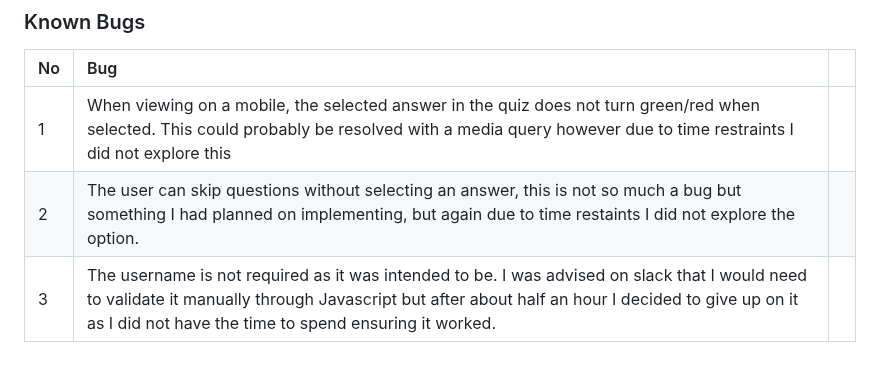
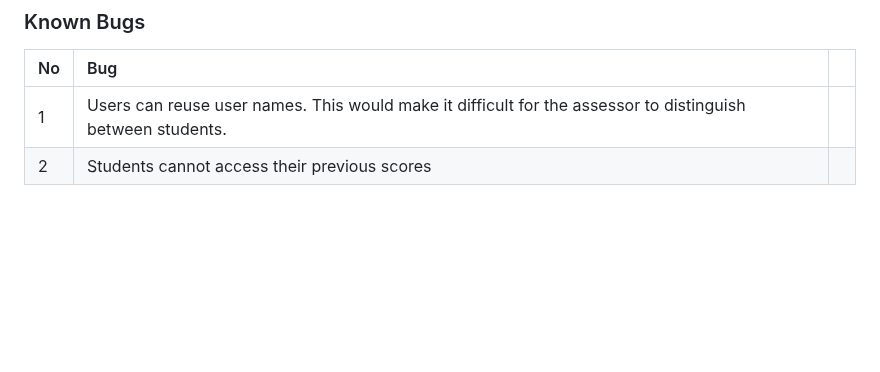
Before and after one commit to ruthpolly/Gaeilge-Group, a Markdown page: TESTING.md, the part around the change. GitHub-like rendering; blank space fills up the shorter version.

```diff
--- a/TESTING.md
+++ b/TESTING.md
@@ -105,6 +105,5 @@ Additional testing was taken by friends and family on a variety of browsers.
 
 | No | Bug | |
 | :--- | :--- | :--- |
-| 1 | When viewing on a mobile, the selected answer in the quiz does not turn green/red when selected. This could probably be resolved with a media query however due to time restraints I did not explore this | |
-| 2 | The user can skip questions without selecting an answer, this is not so much a bug but something I had planned on implementing, but again due to time restaints I did not explore the option. |
-| 3 | The username is not required as it was intended to be. I was advised on slack that I would need to validate it manually through Javascript but after about half an hour I decided to give up on it as I did not have the time to spend ensuring it worked. |
+| 1 | Users can reuse user names. This would make it difficult for the assessor to distinguish between students. | |
+| 2 | Students cannot access their previous scores |
```
Also changed, not shown: README.md (+4 -0 lines).
